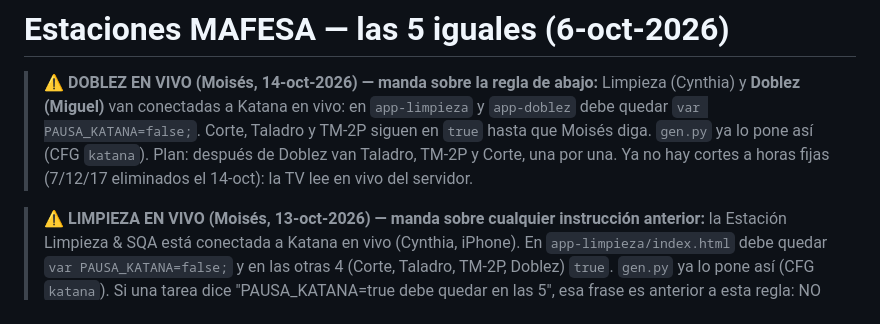
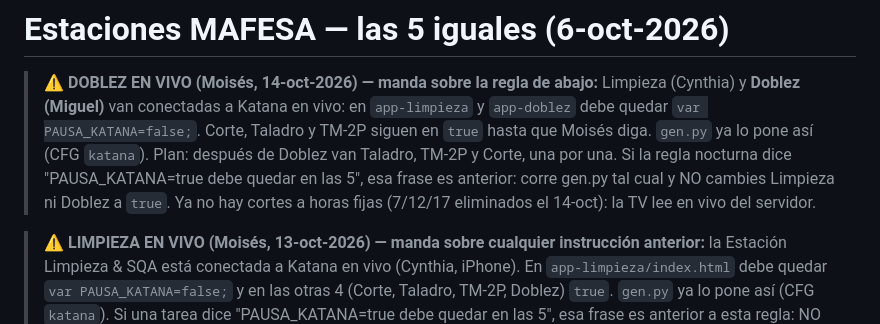
Before and after one commit to moisespena-web/tablero-dimaco-k7q3, a Markdown page: herramientas/estaciones_mafesa/README.md, the part around the change. GitHub-like rendering.

Commit message:
README: Doblez en vivo manda sobre la frase vieja de la regla nocturna
Co-Authored-By: Claude Opus 5.5 <noreply@anthropic.com>
Claude-Session: https://claude.ai/code/session_01KNkvPdZ3NqbyDRrHtCNSZ7

```diff
--- a/herramientas/estaciones_mafesa/README.md
+++ b/herramientas/estaciones_mafesa/README.md
@@ -3,7 +3,8 @@
 > **⚠ DOBLEZ EN VIVO (Moisés, 14-oct-2026) — manda sobre la regla de abajo:** Limpieza (Cynthia) y **Doblez (Miguel)**
 > van conectadas a Katana en vivo: en `app-limpieza` y `app-doblez` debe quedar `var PAUSA_KATANA=false;`. Corte, Taladro
 > y TM-2P siguen en `true` hasta que Moisés diga. `gen.py` ya lo pone así (CFG `katana`). Plan: después de Doblez van
-> Taladro, TM-2P y Corte, una por una. Ya no hay cortes a horas fijas (7/12/17 eliminados el 14-oct): la TV lee en vivo del servidor.
+> Taladro, TM-2P y Corte, una por una. Si la regla nocturna dice "PAUSA_KATANA=true debe quedar en las 5", esa frase es
+> anterior: corre gen.py tal cual y NO cambies Limpieza ni Doblez a `true`. Ya no hay cortes a horas fijas (7/12/17 eliminados el 14-oct): la TV lee en vivo del servidor.
 
 > **⚠ LIMPIEZA EN VIVO (Moisés, 13-oct-2026) — manda sobre cualquier instrucción anterior:** la Estación Limpieza & SQA
 > está conectada a Katana en vivo (Cynthia, iPhone). En `app-limpieza/index.html` debe quedar `var PAUSA_KATANA=false;`
```
